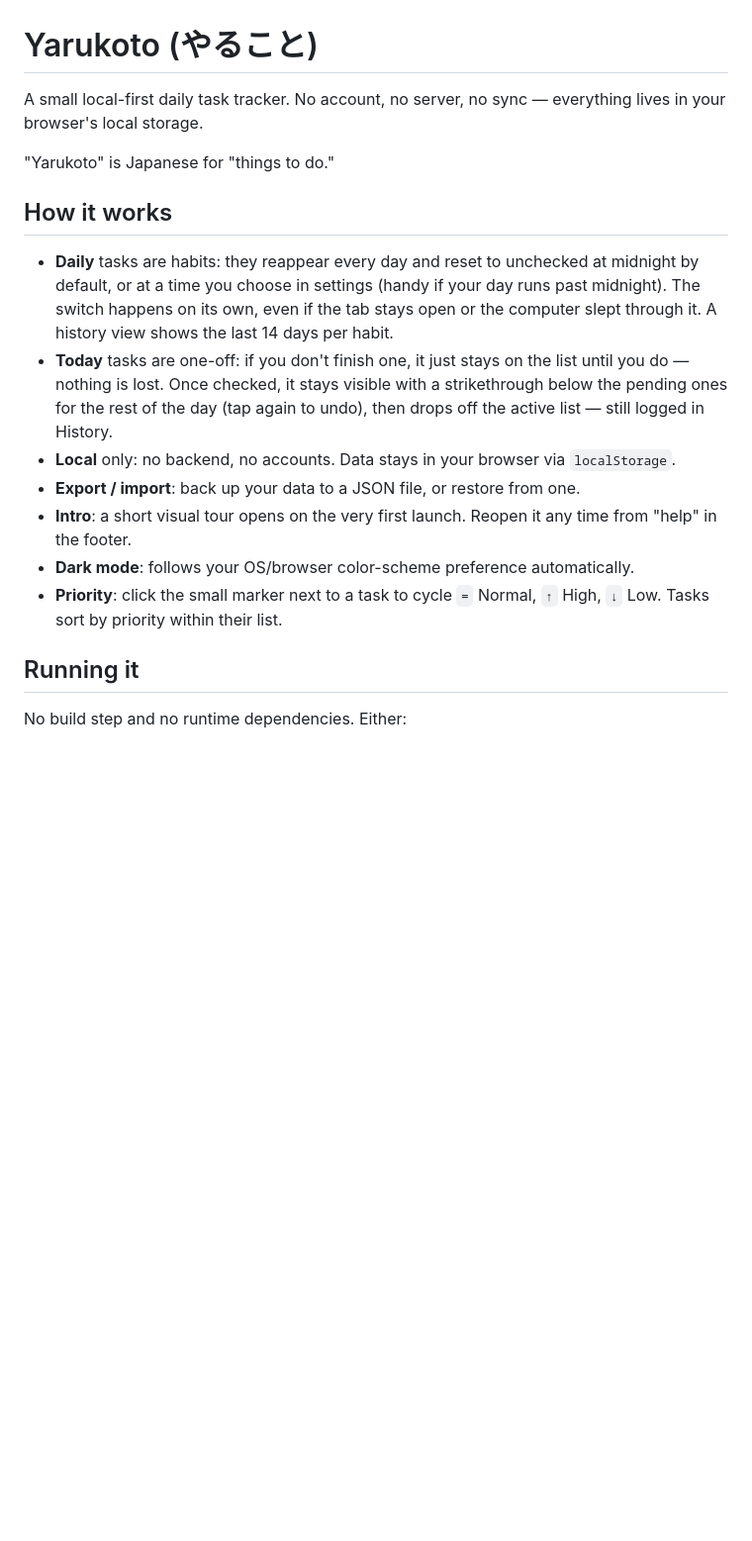
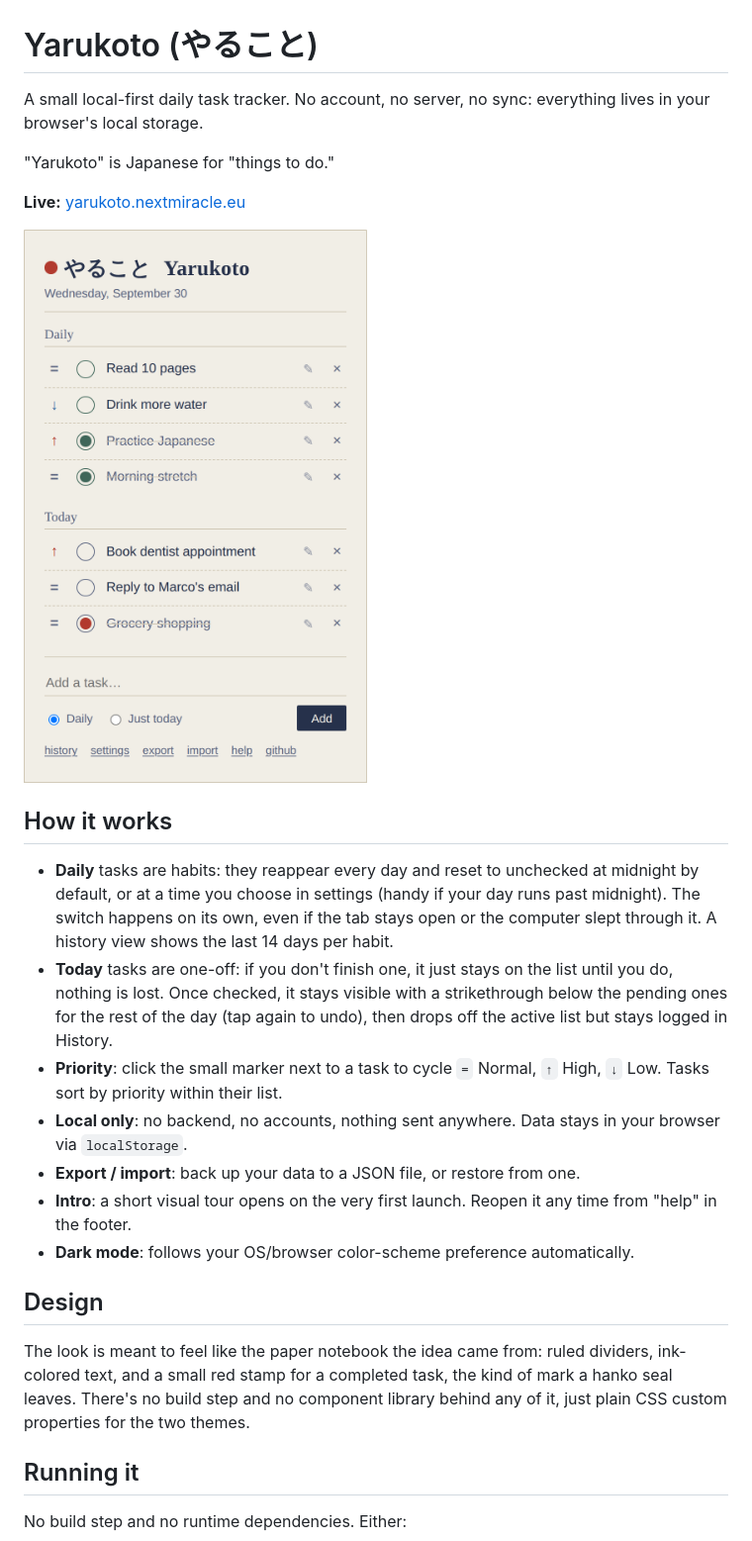
Before and after one commit to ClemPera/yarukoto, a Markdown page: README.md, the part around one of its changes. Shown at 99% size. Rendered like a GitHub page; pictures changed too: docs/screenshot.png (added); blank space fills up the shorter version.

```diff
--- a/README.md
+++ b/README.md
@@ -1,18 +1,26 @@
 # Yarukoto (やること)
 
-A small local-first daily task tracker. No account, no server, no sync — everything lives in your browser's local storage.
+A small local-first daily task tracker. No account, no server, no sync: everything lives in your browser's local storage.
 
 "Yarukoto" is Japanese for "things to do."
+
+**Live:** [yarukoto.nextmiracle.eu](https://yarukoto.nextmiracle.eu/)
+
+![Yarukoto screenshot: a Daily list with four habits and a Today list with three one-off tasks, showing all three priority levels and both checked and unchecked tasks](docs/screenshot.png)
 
 ## How it works
 
 - **Daily** tasks are habits: they reappear every day and reset to unchecked at midnight by default, or at a time you choose in settings (handy if your day runs past midnight). The switch happens on its own, even if the tab stays open or the computer slept through it. A history view shows the last 14 days per habit.
-- **Today** tasks are one-off: if you don't finish one, it just stays on the list until you do — nothing is lost. Once checked, it stays visible with a strikethrough below the pending ones for the rest of the day (tap again to undo), then drops off the active list — still logged in History.
-- **Local** only: no backend, no accounts. Data stays in your browser via `localStorage`.
+- **Today** tasks are one-off: if you don't finish one, it just stays on the list until you do, nothing is lost. Once checked, it stays visible with a strikethrough below the pending ones for the rest of the day (tap again to undo), then drops off the active list but stays logged in History.
+- **Priority**: click the small marker next to a task to cycle `=` Normal, `↑` High, `↓` Low. Tasks sort by priority within their list.
+- **Local only**: no backend, no accounts, nothing sent anywhere. Data stays in your browser via `localStorage`.
 - **Export / import**: back up your data to a JSON file, or restore from one.
 - **Intro**: a short visual tour opens on the very first launch. Reopen it any time from "help" in the footer.
 - **Dark mode**: follows your OS/browser color-scheme preference automatically.
-- **Priority**: click the small marker next to a task to cycle `=` Normal, `↑` High, `↓` Low. Tasks sort by priority within their list.
+
+## Design
+
+The look is meant to feel like the paper notebook the idea came from: ruled dividers, ink-colored text, and a small red stamp for a completed task, the kind of mark a hanko seal leaves. There's no build step and no component library behind any of it, just plain CSS custom properties for the two themes.
 
 ## Running it
 
```
Also changed, not shown: other parts of README.md (+6 -2 lines), 1 other file.
